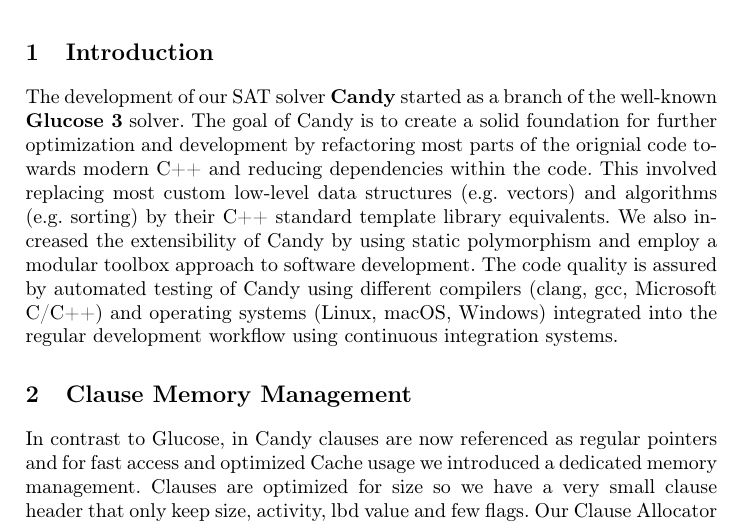
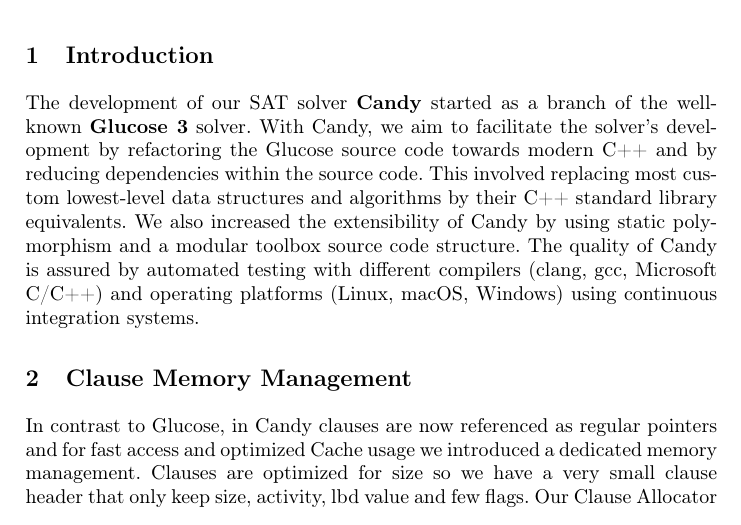
Before and after one commit to sat-clique/candy, a LaTeX thesis (description/main.tex): part of page 1 of 3, cut so that both start at the same text. Compiled offline with pdfLaTeX.

Commit message:
compressed the system description intro

```diff
--- a/description/main.tex
+++ b/description/main.tex
@@ -60,10 +60,10 @@
 \section{Introduction}
 
 The development of our SAT solver \textbf{Candy} started as a branch of the well-known \textbf{Glucose 3} solver.
-The goal of Candy is to create a solid foundation for further optimization and development by refactoring most parts of the orignial code towards modern C++ and reducing dependencies within the code.
-This involved replacing most custom low-level data structures (e.g. vectors) and algorithms (e.g. sorting) by their C++ standard template library equivalents.
-We also increased the extensibility of Candy by using static polymorphism and employ a modular toolbox approach to software development.
-The code quality is assured by automated testing of Candy using different compilers (clang, gcc, Microsoft C/C++) and operating systems (Linux, macOS, Windows) integrated into the regular development workflow using continuous integration systems.
+With Candy, we aim to facilitate the solver's development by refactoring the Glucose source code towards modern C++ and by reducing dependencies within the source code.
+This involved replacing most custom lowest-level data structures and algorithms by their C++ standard library equivalents.
+We also increased the extensibility of Candy by using static polymorphism and a modular toolbox source code structure.
+The quality of Candy is assured by automated testing with different compilers (clang, gcc, Microsoft C/C++) and operating platforms (Linux, macOS, Windows) using continuous integration systems.
 
 \section{Clause Memory Management}
 \label{sec:clauses}
```
